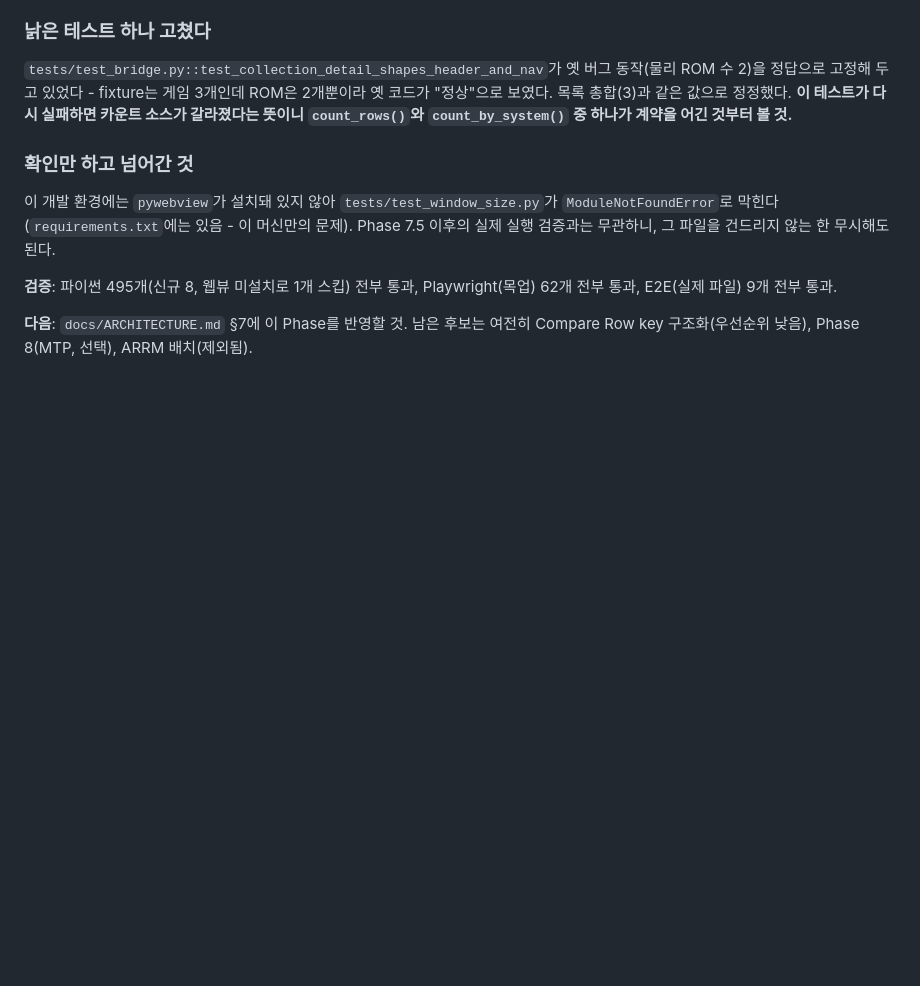
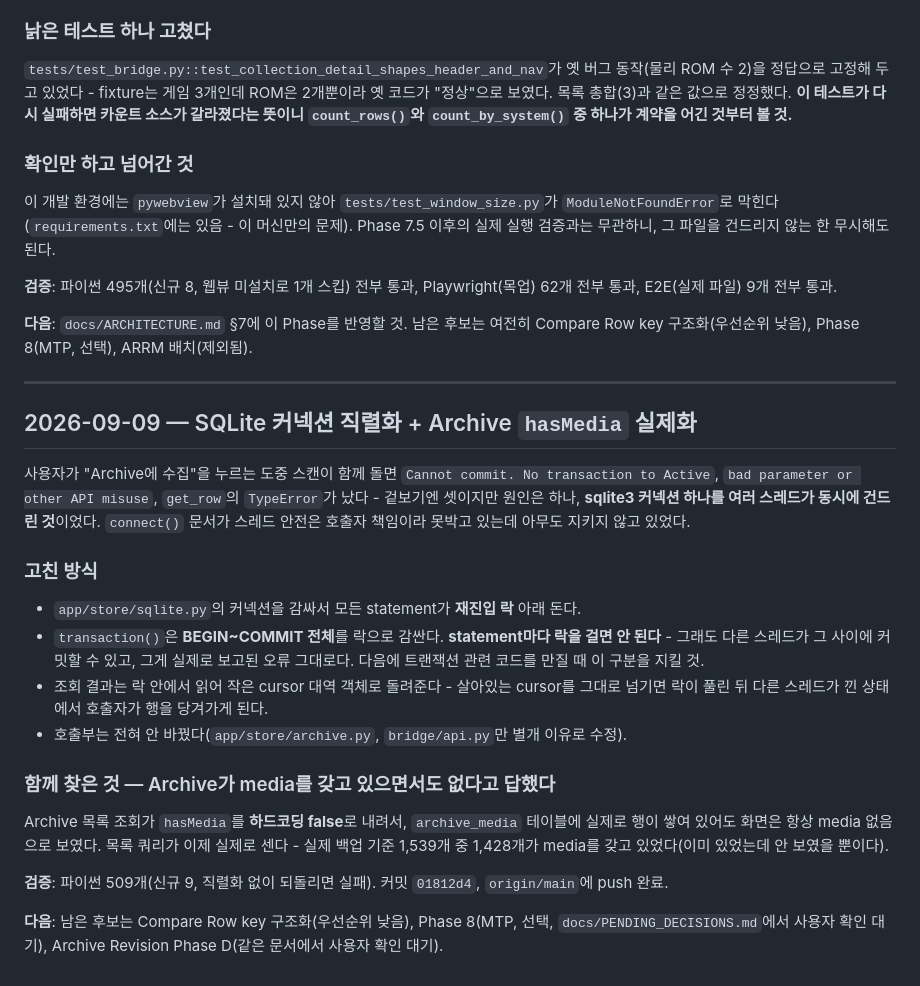
Before and after one commit to moning-1664/retro-meta-studio, a Markdown page: memory.md, the part around the change. Drawn GitHub-style; blank space fills up the shorter version.

Commit message:
docs: memory.md에 SQLite 직렬화 Phase 기록, ARCHITECTURE.md §7 갱신
Phase 7.13 이후 커밋 01812d4(SQLite 커넥션 직렬화 + Archive hasMedia)에
memory.md 항목이 빠져 있었다. 회고 항목을 추가하고, Phase 7.13이 예고한 대로
ARCHITECTURE.md §7 Phase 표에 7.1~7.13 하드닝과 이번 직렬화 작업을 반영한다.

Co-Authored-By: Claude Sonnet 5 <noreply@anthropic.com>

```diff
--- a/memory.md
+++ b/memory.md
@@ -1187,3 +1187,36 @@ Phase 7.5 이후의 실제 실행 검증과는 무관하니, 그 파일을 건
 
 **다음**: `docs/ARCHITECTURE.md` §7에 이 Phase를 반영할 것. 남은 후보는 여전히
 Compare Row key 구조화(우선순위 낮음), Phase 8(MTP, 선택), ARRM 배치(제외됨).
+
+---
+
+## 2026-09-09 — SQLite 커넥션 직렬화 + Archive `hasMedia` 실제화
+
+사용자가 "Archive에 수집"을 누르는 도중 스캔이 함께 돌면 `Cannot commit. No transaction
+to Active`, `bad parameter or other API misuse`, `get_row`의 `TypeError`가 났다 - 겉보기엔
+셋이지만 원인은 하나, **sqlite3 커넥션 하나를 여러 스레드가 동시에 건드린 것**이었다.
+`connect()` 문서가 스레드 안전은 호출자 책임이라 못박고 있는데 아무도 지키지 않고 있었다.
+
+### 고친 방식
+
+- `app/store/sqlite.py`의 커넥션을 감싸서 모든 statement가 **재진입 락** 아래 돈다.
+- `transaction()`은 **BEGIN~COMMIT 전체**를 락으로 감싼다. **statement마다 락을 걸면
+  안 된다** - 그래도 다른 스레드가 그 사이에 커밋할 수 있고, 그게 실제로 보고된 오류
+  그대로다. 다음에 트랜잭션 관련 코드를 만질 때 이 구분을 지킬 것.
+- 조회 결과는 락 안에서 읽어 작은 cursor 대역 객체로 돌려준다 - 살아있는 cursor를
+  그대로 넘기면 락이 풀린 뒤 다른 스레드가 낀 상태에서 호출자가 행을 당겨가게 된다.
+- 호출부는 전혀 안 바꿨다(`app/store/archive.py`, `bridge/api.py`만 별개 이유로 수정).
+
+### 함께 찾은 것 — Archive가 media를 갖고 있으면서도 없다고 답했다
+
+Archive 목록 조회가 `hasMedia`를 **하드코딩 false**로 내려서, `archive_media` 테이블에
+실제로 행이 쌓여 있어도 화면은 항상 media 없음으로 보였다. 목록 쿼리가 이제 실제로
+센다 - 실제 백업 기준 1,539개 중 1,428개가 media를 갖고 있었다(이미 있었는데 안 보였을
+뿐이다).
+
+**검증**: 파이썬 509개(신규 9, 직렬화 없이 되돌리면 실패). 커밋 `01812d4`,
+`origin/main`에 push 완료.
+
+**다음**: 남은 후보는 Compare Row key 구조화(우선순위 낮음), Phase 8(MTP, 선택,
+`docs/PENDING_DECISIONS.md`에서 사용자 확인 대기), Archive Revision Phase D(같은 문서에서
+사용자 확인 대기).
```
Also changed, not shown: docs/ARCHITECTURE.md (+3 -1 lines).
